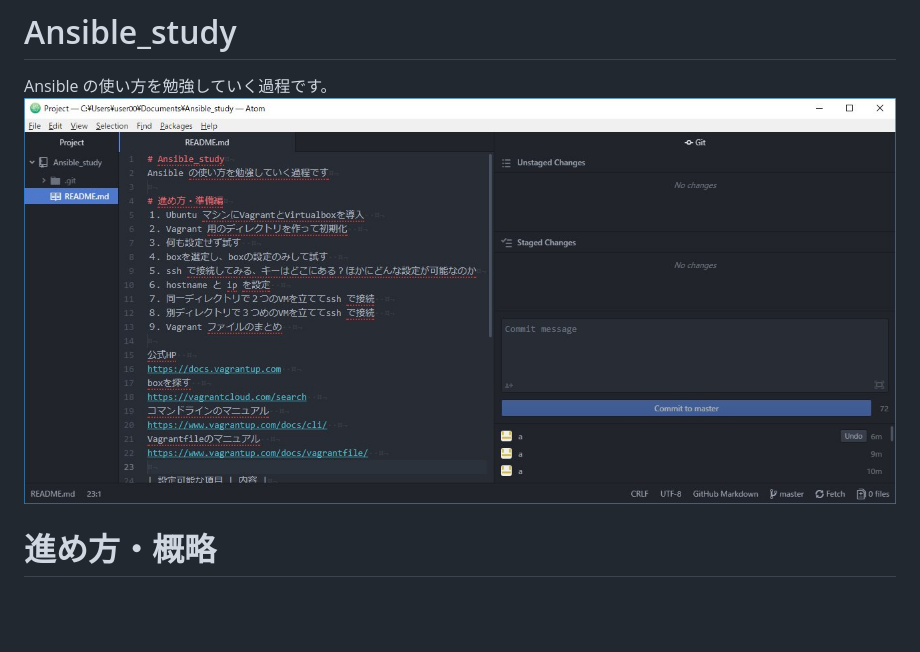
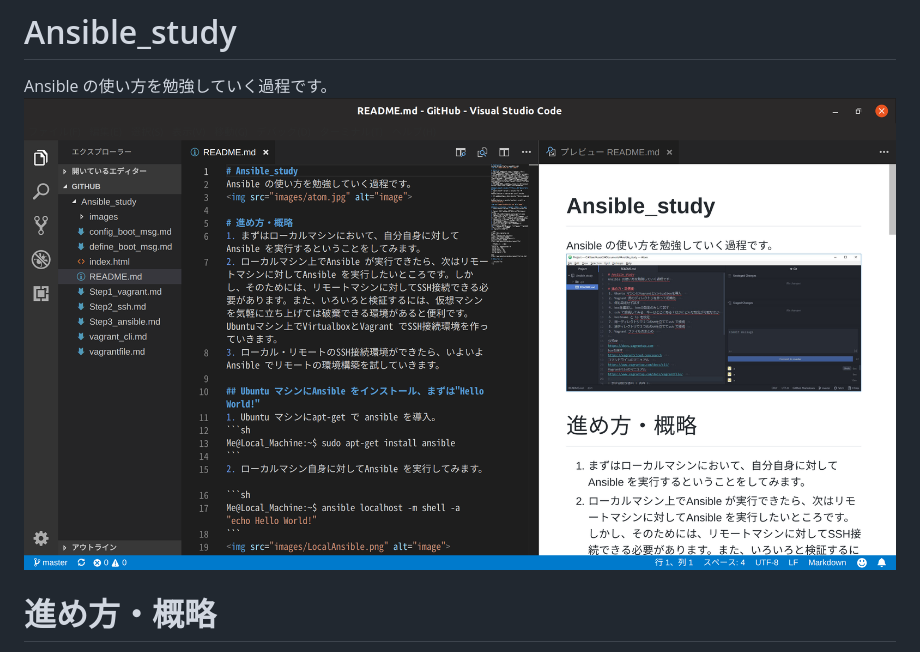
Before and after one commit to 78tch/Ansible_study, a Markdown page: README.md, the part around the change. Drawn GitHub-style; pictures changed too: images/VSCode.png (added); blank space fills up the shorter version.

```diff
--- a/README.md
+++ b/README.md
@@ -1,6 +1,6 @@
 # Ansible_study
 Ansible の使い方を勉強していく過程です。
-<img src="images/atom.jpg" alt="image">
+<img src="images/VSCode.png" alt="image">
 
 # 進め方・概略
 1. まずはローカルマシンにおいて、自分自身に対してAnsible を実行するということをしてみます。
```
